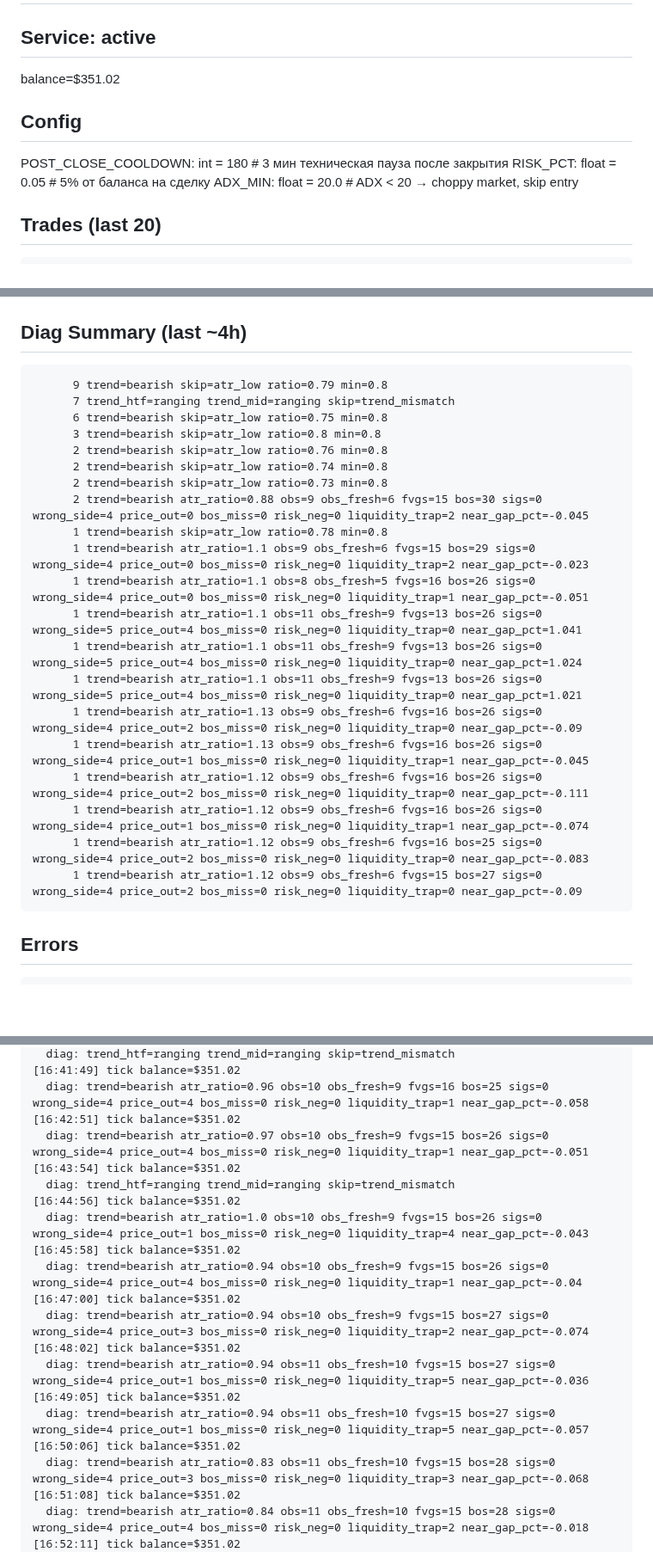
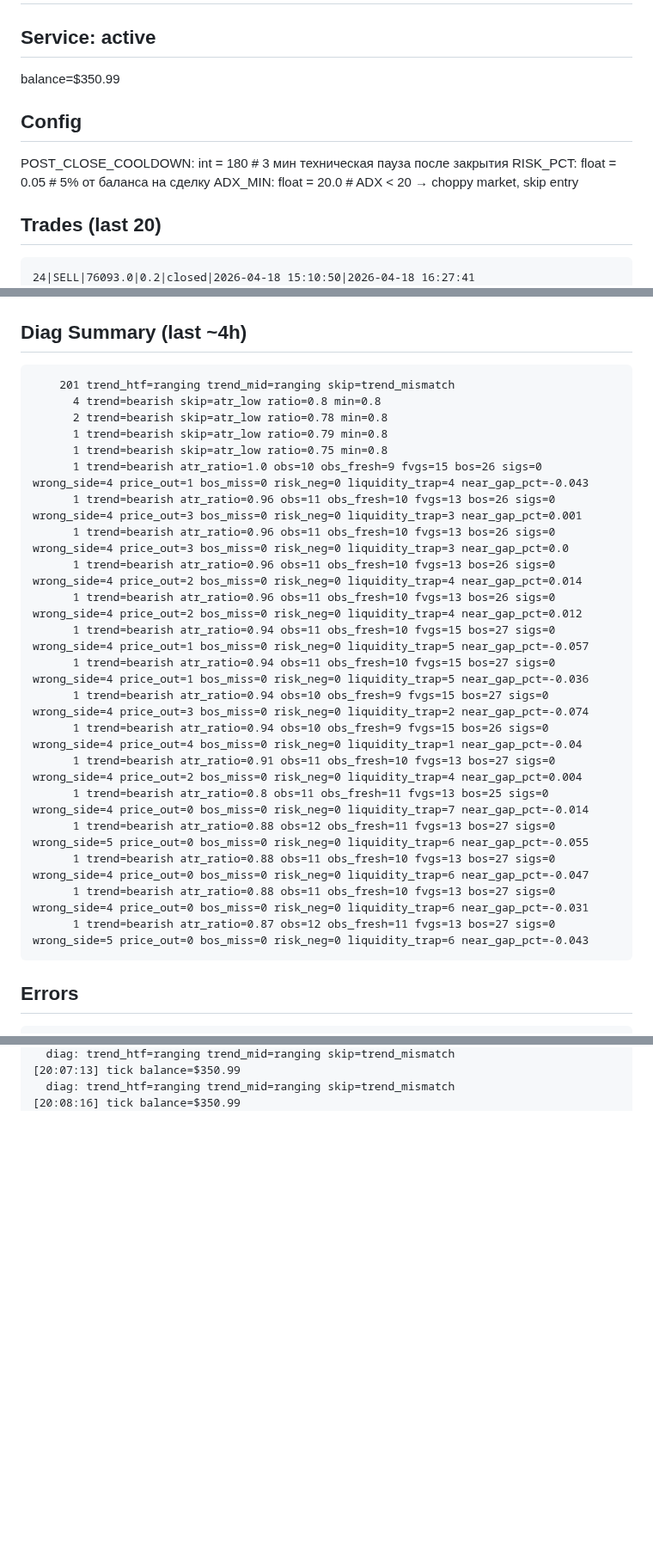
Before and after one commit to fatalatra/smc-bot, a Markdown page: reports/snapshot.md, 3 parts joined by grey strips. Shown at 86% size. GitHub-like rendering; blank space fills up the shorter version.

Commit message:
snapshot 2026-04-18_1855

````diff
--- a/reports/snapshot.md
+++ b/reports/snapshot.md
@@ -2,6 +2,6 @@
 
 ## Service: active
-balance=$351.02
+balance=$350.99
 
 ## Config
 POST_CLOSE_COOLDOWN: int = 180 # 3 мин техническая пауза после закрытия
@@ -10,6 +10,7 @@ ADX_MIN: float = 20.0 # ADX < 20 → choppy market, skip entry
 
 ## Trades (last 20)
 ```
+24|SELL|76093.0|0.2|closed|2026-04-18 15:10:50|2026-04-18 16:27:41
 23|SELL|76513.3|39.13|closed|2026-04-18 09:55:19|2026-04-18 11:06:57
 22|BUY|77789.0|-16.14|closed|2026-04-17 15:56:44|2026-04-17 17:13:11
 21|BUY|77434.2|-1.57|closed|2026-04-17 14:22:26|2026-04-17 14:30:46
@@ -50,26 +50,26 @@ none
 
 ## Diag Summary (last ~4h)
 ```
-      9 trend=bearish skip=atr_low ratio=0.79 min=0.8
-      7 trend_htf=ranging trend_mid=ranging skip=trend_mismatch
-      6 trend=bearish skip=atr_low ratio=0.75 min=0.8
-      3 trend=bearish skip=atr_low ratio=0.8 min=0.8
-      2 trend=bearish skip=atr_low ratio=0.76 min=0.8
-      2 trend=bearish skip=atr_low ratio=0.74 min=0.8
-      2 trend=bearish skip=atr_low ratio=0.73 min=0.8
-      2 trend=bearish atr_ratio=0.88 obs=9 obs_fresh=6 fvgs=15 bos=30 sigs=0 wrong_side=4 price_out=0 bos_miss=0 risk_neg=0 liquidity_trap=2 near_gap_pct=-0.045
-      1 trend=bearish skip=atr_low ratio=0.78 min=0.8
-      1 trend=bearish atr_ratio=1.1 obs=9 obs_fresh=6 fvgs=15 bos=29 sigs=0 wrong_side=4 price_out=0 bos_miss=0 risk_neg=0 liquidity_trap=2 near_gap_pct=-0.023
-      1 trend=bearish atr_ratio=1.1 obs=8 obs_fresh=5 fvgs=16 bos=26 sigs=0 wrong_side=4 price_out=0 bos_miss=0 risk_neg=0 liquidity_trap=1 near_gap_pct=-0.051
-      1 trend=bearish atr_ratio=1.1 obs=11 obs_fresh=9 fvgs=13 bos=26 sigs=0 wrong_side=5 price_out=4 bos_miss=0 risk_neg=0 liquidity_trap=0 near_gap_pct=1.041
-      1 trend=bearish atr_ratio=1.1 obs=11 obs_fresh=9 fvgs=13 bos=26 sigs=0 wrong_side=5 price_out=4 bos_miss=0 risk_neg=0 liquidity_trap=0 near_gap_pct=1.024
-      1 trend=bearish atr_ratio=1.1 obs=11 obs_fresh=9 fvgs=13 bos=26 sigs=0 wrong_side=5 price_out=4 bos_miss=0 risk_neg=0 liquidity_trap=0 near_gap_pct=1.021
-      1 trend=bearish atr_ratio=1.13 obs=9 obs_fresh=6 fvgs=16 bos=26 sigs=0 wrong_side=4 price_out=2 bos_miss=0 risk_neg=0 liquidity_trap=0 near_gap_pct=-0.09
-      1 trend=bearish atr_ratio=1.13 obs=9 obs_fresh=6 fvgs=16 bos=26 sigs=0 wrong_side=4 price_out=1 bos_miss=0 risk_neg=0 liquidity_trap=1 near_gap_pct=-0.045
-      1 trend=bearish atr_ratio=1.12 obs=9 obs_fresh=6 fvgs=16 bos=26 sigs=0 wrong_side=4 price_out=2 bos_miss=0 risk_neg=0 liquidity_trap=0 near_gap_pct=-0.111
-      1 trend=bearish atr_ratio=1.12 obs=9 obs_fresh=6 fvgs=16 bos=26 sigs=0 wrong_side=4 price_out=1 bos_miss=0 risk_neg=0 liquidity_trap=1 near_gap_pct=-0.074
-      1 trend=bearish atr_ratio=1.12 obs=9 obs_fresh=6 fvgs=16 bos=25 sigs=0 wrong_side=4 price_out=2 bos_miss=0 risk_neg=0 liquidity_trap=0 near_gap_pct=-0.083
-      1 trend=bearish atr_ratio=1.12 obs=9 obs_fresh=6 fvgs=15 bos=27 sigs=0 wrong_side=4 price_out=2 bos_miss=0 risk_neg=0 liquidity_trap=0 near_gap_pct=-0.09
+    201 trend_htf=ranging trend_mid=ranging skip=trend_mismatch
+      4 trend=bearish skip=atr_low ratio=0.8 min=0.8
+      2 trend=bearish skip=atr_low ratio=0.78 min=0.8
+      1 trend=bearish skip=atr_low ratio=0.79 min=0.8
+      1 trend=bearish skip=atr_low ratio=0.75 min=0.8
+      1 trend=bearish atr_ratio=1.0 obs=10 obs_fresh=9 fvgs=15 bos=26 sigs=0 wrong_side=4 price_out=1 bos_miss=0 risk_neg=0 liquidity_trap=4 near_gap_pct=-0.043
+      1 trend=bearish atr_ratio=0.96 obs=11 obs_fresh=10 fvgs=13 bos=26 sigs=0 wrong_side=4 price_out=3 bos_miss=0 risk_neg=0 liquidity_trap=3 near_gap_pct=0.001
+      1 trend=bearish atr_ratio=0.96 obs=11 obs_fresh=10 fvgs=13 bos=26 sigs=0 wrong_side=4 price_out=3 bos_miss=0 risk_neg=0 liquidity_trap=3 near_gap_pct=0.0
+      1 trend=bearish atr_ratio=0.96 obs=11 obs_fresh=10 fvgs=13 bos=26 sigs=0 wrong_side=4 price_out=2 bos_miss=0 risk_neg=0 liquidity_trap=4 near_gap_pct=0.014
+      1 trend=bearish atr_ratio=0.96 obs=11 obs_fresh=10 fvgs=13 bos=26 sigs=0 wrong_side=4 price_out=2 bos_miss=0 risk_neg=0 liquidity_trap=4 near_gap_pct=0.012
+      1 trend=bearish atr_ratio=0.94 obs=11 obs_fresh=10 fvgs=15 bos=27 sigs=0 wrong_side=4 price_out=1 bos_miss=0 risk_neg=0 liquidity_trap=5 near_gap_pct=-0.057
+      1 trend=bearish atr_ratio=0.94 obs=11 obs_fresh=10 fvgs=15 bos=27 sigs=0 wrong_side=4 price_out=1 bos_miss=0 risk_neg=0 liquidity_trap=5 near_gap_pct=-0.036
+      1 trend=bearish atr_ratio=0.94 obs=10 obs_fresh=9 fvgs=15 bos=27 sigs=0 wrong_side=4 price_out=3 bos_miss=0 risk_neg=0 liquidity_trap=2 near_gap_pct=-0.074
+      1 trend=bearish atr_ratio=0.94 obs=10 obs_fresh=9 fvgs=15 bos=26 sigs=0 wrong_side=4 price_out=4 bos_miss=0 risk_neg=0 liquidity_trap=1 near_gap_pct=-0.04
+      1 trend=bearish atr_ratio=0.91 obs=11 obs_fresh=10 fvgs=13 bos=27 sigs=0 wrong_side=4 price_out=2 bos_miss=0 risk_neg=0 liquidity_trap=4 near_gap_pct=0.004
+      1 trend=bearish atr_ratio=0.8 obs=11 obs_fresh=11 fvgs=13 bos=25 sigs=0 wrong_side=4 price_out=0 bos_miss=0 risk_neg=0 liquidity_trap=7 near_gap_pct=-0.014
+      1 trend=bearish atr_ratio=0.88 obs=12 obs_fresh=11 fvgs=13 bos=27 sigs=0 wrong_side=5 price_out=0 bos_miss=0 risk_neg=0 liquidity_trap=6 near_gap_pct=-0.055
+      1 trend=bearish atr_ratio=0.88 obs=11 obs_fresh=10 fvgs=13 bos=27 sigs=0 wrong_side=4 price_out=0 bos_miss=0 risk_neg=0 liquidity_trap=6 near_gap_pct=-0.047
+      1 trend=bearish atr_ratio=0.88 obs=11 obs_fresh=10 fvgs=13 bos=27 sigs=0 wrong_side=4 price_out=0 bos_miss=0 risk_neg=0 liquidity_trap=6 near_gap_pct=-0.031
+      1 trend=bearish atr_ratio=0.87 obs=12 obs_fresh=11 fvgs=13 bos=27 sigs=0 wrong_side=5 price_out=0 bos_miss=0 risk_neg=0 liquidity_trap=6 near_gap_pct=-0.043
 ```
 
 ## Errors
@@ -174,23 +106,5 @@ httpx.ConnectError: [Errno -2] Name or service not known
   diag: trend_htf=ranging trend_mid=ranging skip=trend_mismatch
-[16:41:49] tick balance=$351.02
-  diag: trend=bearish atr_ratio=0.96 obs=10 obs_fresh=9 fvgs=16 bos=25 sigs=0 wrong_side=4 price_out=4 bos_miss=0 risk_neg=0 liquidity_trap=1 near_gap_pct=-0.058
-[16:42:51] tick balance=$351.02
-  diag: trend=bearish atr_ratio=0.97 obs=10 obs_fresh=9 fvgs=15 bos=26 sigs=0 wrong_side=4 price_out=4 bos_miss=0 risk_neg=0 liquidity_trap=1 near_gap_pct=-0.051
-[16:43:54] tick balance=$351.02
+[20:07:13] tick balance=$350.99
   diag: trend_htf=ranging trend_mid=ranging skip=trend_mismatch
-[16:44:56] tick balance=$351.02
-  diag: trend=bearish atr_ratio=1.0 obs=10 obs_fresh=9 fvgs=15 bos=26 sigs=0 wrong_side=4 price_out=1 bos_miss=0 risk_neg=0 liquidity_trap=4 near_gap_pct=-0.043
-[16:45:58] tick balance=$351.02
-  diag: trend=bearish atr_ratio=0.94 obs=10 obs_fresh=9 fvgs=15 bos=26 sigs=0 wrong_side=4 price_out=4 bos_miss=0 risk_neg=0 liquidity_trap=1 near_gap_pct=-0.04
-[16:47:00] tick balance=$351.02
-  diag: trend=bearish atr_ratio=0.94 obs=10 obs_fresh=9 fvgs=15 bos=27 sigs=0 wrong_side=4 price_out=3 bos_miss=0 risk_neg=0 liquidity_trap=2 near_gap_pct=-0.074
-[16:48:02] tick balance=$351.02
-  diag: trend=bearish atr_ratio=0.94 obs=11 obs_fresh=10 fvgs=15 bos=27 sigs=0 wrong_side=4 price_out=1 bos_miss=0 risk_neg=0 liquidity_trap=5 near_gap_pct=-0.036
-[16:49:05] tick balance=$351.02
-  diag: trend=bearish atr_ratio=0.94 obs=11 obs_fresh=10 fvgs=15 bos=27 sigs=0 wrong_side=4 price_out=1 bos_miss=0 risk_neg=0 liquidity_trap=5 near_gap_pct=-0.057
-[16:50:06] tick balance=$351.02
-  diag: trend=bearish atr_ratio=0.83 obs=11 obs_fresh=10 fvgs=15 bos=28 sigs=0 wrong_side=4 price_out=3 bos_miss=0 risk_neg=0 liquidity_trap=3 near_gap_pct=-0.068
-[16:51:08] tick balance=$351.02
-  diag: trend=bearish atr_ratio=0.84 obs=11 obs_fresh=10 fvgs=15 bos=28 sigs=0 wrong_side=4 price_out=4 bos_miss=0 risk_neg=0 liquidity_trap=2 near_gap_pct=-0.018
-[16:52:11] tick balance=$351.02
+[20:08:16] tick balance=$350.99
   diag: trend_htf=ranging trend_mid=ranging skip=trend_mismatch
````
Also changed, not shown: other parts of reports/snapshot.md (+93 -76 lines).
